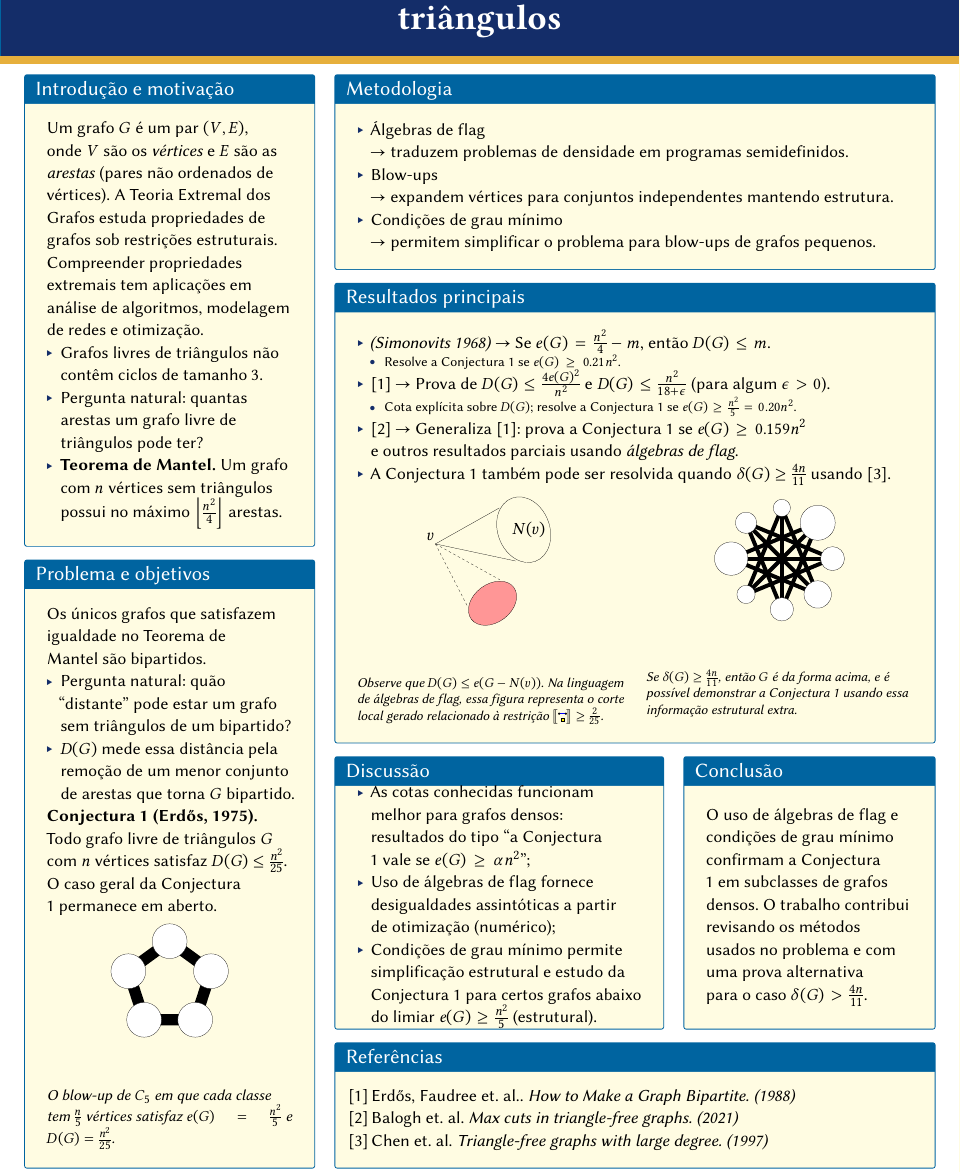
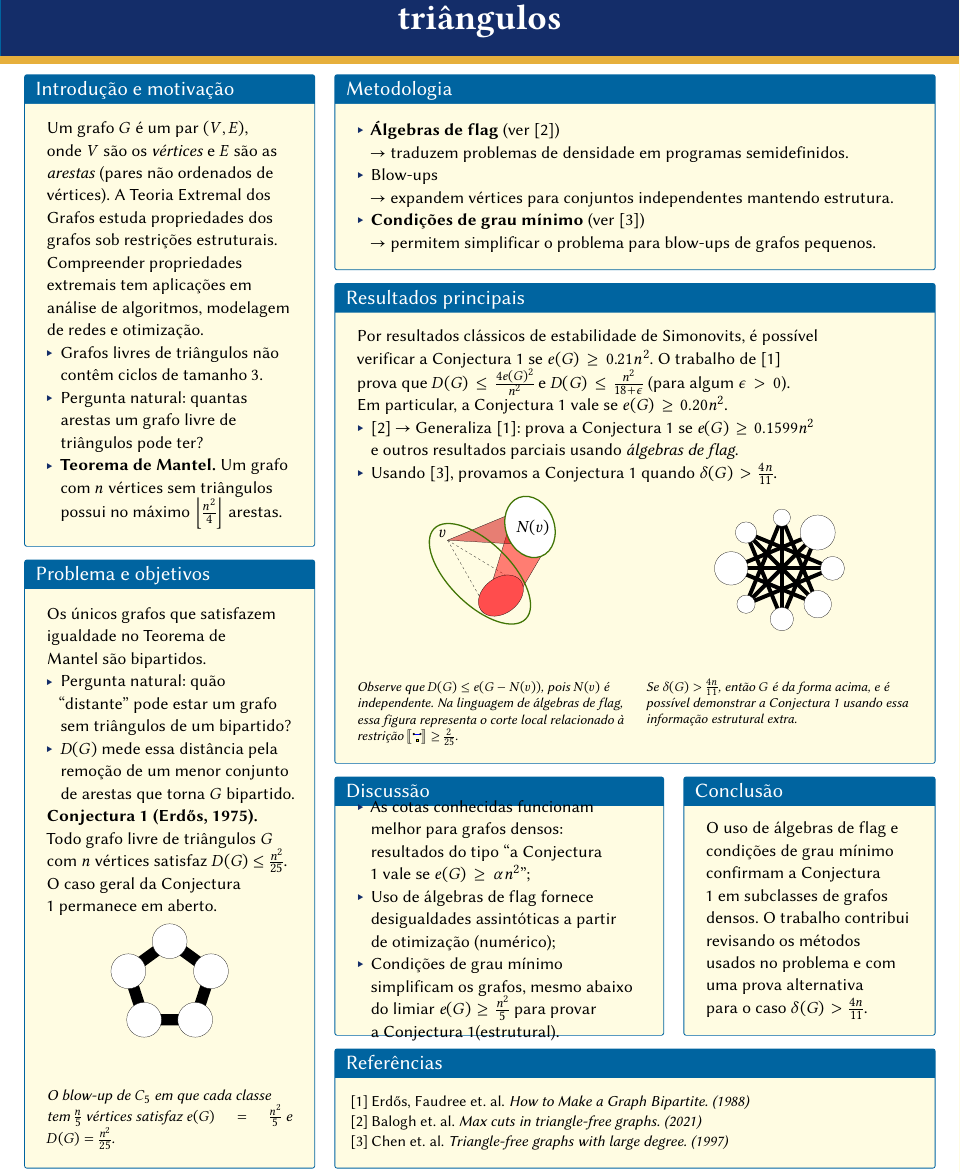
Before and after one commit to Marcelo-ML/mac0499-tcc, a LaTeX document (monografia/poster.tex, which reads monografia/figuras/local-cut-efps-tikz.tex): part of the page, cut so that both start at the same text. Compiled offline with pdfLaTeX.

Commit message:
ajustes no poster

```diff
--- a/monografia/figuras/local-cut-efps-tikz.tex
+++ b/monografia/figuras/local-cut-efps-tikz.tex
@@ -1,23 +1,25 @@
-\begin{tikzpicture}[x=0.75pt,y=0.75pt,yscale=-1,xscale=1,scale=1.5]
+\begin{tikzpicture}[x=0.75pt,y=0.75pt,yscale=-1,xscale=1,scale=1.4]
 %uncomment if require: \path (0,300); %set diagram left start at 0, and has height of 300
 
-%Straight Lines [id:da9079454219601542]
-\draw    (70,147) -- (195.5,173.75) ;
-%Straight Lines [id:da01422580791198047]
-\draw    (70,147) -- (170,90.75) ;
-%Shape: Ellipse [id:dp6541371174832803]
-\draw   (189.83,75.38) .. controls (210.88,67.55) and (236.17,83.33) .. (246.31,110.62) .. controls (256.46,137.91) and (247.61,166.37) .. (226.56,174.2) .. controls (205.51,182.02) and (180.22,166.24) .. (170.08,138.96) .. controls (159.94,111.67) and (168.78,83.2) .. (189.83,75.38) -- cycle ;
-%Shape: Ellipse [id:dp4716129095851628]
-\draw  [color={rgb, 255:red, 0; green, 0; blue, 0 }  ,draw opacity=1 ][fill={rgb, 255:red, 255; green, 150; blue, 150 }  ,fill opacity=1 ] (192.61,214.9) .. controls (202.55,228.12) and (195.76,250.01) .. (177.43,263.8) .. controls (159.11,277.59) and (136.19,278.05) .. (126.25,264.84) .. controls (116.31,251.62) and (123.1,229.73) .. (141.43,215.95) .. controls (159.75,202.16) and (182.67,201.69) .. (192.61,214.9) -- cycle ;
 %Straight Lines [id:da2703367837180948]
-\draw  [dash pattern={on 4.5pt off 4.5pt}]  (70,147) -- (120,244.25) ;
+\draw  [dash pattern={on 4.5pt off 4.5pt}]  (70,147) -- (127,247.5) ;
 %Straight Lines [id:da985102390949472]
-\draw  [dash pattern={on 4.5pt off 4.5pt}]  (70,147) -- (171,203.25) ;
+\draw  [dash pattern={on 4.5pt off 4.5pt}]  (70,147) -- (172,208.5) ;
+%Shape: Trapezoid [id:dp4076640970827736]
+\draw  [fill={rgb, 255:red, 255; green, 0; blue, 4 }  ,fill opacity=0.5 ] (235.08,159.69) -- (187.84,240.3) -- (143.87,221.08) -- (170.94,131.66) -- cycle ;
+%Shape: Ellipse [id:dp01622749977730087]
+\draw  [color={rgb, 255:red, 0; green, 0; blue, 0 }  ,draw opacity=1 ][fill={rgb, 255:red, 255; green, 77; blue, 77 }  ,fill opacity=1 ] (192.61,214.9) .. controls (202.55,228.12) and (195.76,250.01) .. (177.43,263.8) .. controls (159.11,277.59) and (136.19,278.05) .. (126.25,264.84) .. controls (116.31,251.62) and (123.1,229.73) .. (141.43,215.95) .. controls (159.75,202.16) and (182.67,201.69) .. (192.61,214.9) -- cycle ;
+%Shape: Triangle [id:dp28556667703705296]
+\draw  [fill={rgb, 255:red, 208; green, 2; blue, 5 }  ,fill opacity=0.5 ] (70,147) -- (215.2,86.79) -- (226.63,155.85) -- cycle ;
+%Shape: Ellipse [id:dp4690184046124273]
+\draw  [color={rgb, 255:red, 65; green, 117; blue, 5 }  ,draw opacity=1 ][fill={rgb, 255:red, 255; green, 255; blue, 255 }  ,fill opacity=1 ][line width=2.25]  (189.83,75.38) .. controls (210.88,67.55) and (236.17,83.33) .. (246.31,110.62) .. controls (256.46,137.91) and (247.61,166.37) .. (226.56,174.2) .. controls (205.51,182.02) and (180.22,166.24) .. (170.08,138.96) .. controls (159.94,111.67) and (168.78,83.2) .. (189.83,75.38) -- cycle ;
+%Shape: Ellipse [id:dp06873207193701569]
+\draw  [color={rgb, 255:red, 65; green, 117; blue, 5 }  ,draw opacity=1 ][line width=2.25]  (47.61,127.48) .. controls (67.72,107.14) and (118.36,124.62) .. (160.71,166.51) .. controls (203.05,208.4) and (221.07,258.84) .. (200.96,279.18) .. controls (180.84,299.51) and (130.2,282.04) .. (87.86,240.15) .. controls (45.51,198.26) and (27.49,147.81) .. (47.61,127.48) -- cycle ;
 
 % Text Node
 \draw (56,129) node [anchor=north west][inner sep=0.75pt]   [align=left] {$\displaystyle v$};
 % Text Node
-\draw (190,112.5) node [anchor=north west][inner sep=0.75pt]   [align=left] {$\displaystyle N( v)$};
+\draw (184,112.5) node [anchor=north west][inner sep=0.75pt]   [align=left] {$\displaystyle N( v)$};
 
 
 \end{tikzpicture}
--- a/monografia/poster.tex
+++ b/monografia/poster.tex
@@ -156,7 +157,7 @@
 
 \posterbox[adjusted title=Introdução e motivação]{name=introbox, column=1, span=4, below=titlebox}{
   Um grafo $G$ é um par $(V,E)$, onde $V$ são os \emph{vértices} e $E$ são as \emph{arestas} (pares não ordenados de vértices).
-  A Teoria Extremal dos Grafos estuda propriedades de grafos sob restrições estruturais. Compreender propriedades extremais tem aplicações em análise de algoritmos, modelagem de redes e otimização.
+  A Teoria Extremal dos Grafos estuda propriedades dos grafos sob restrições estruturais. Compreender propriedades extremais tem aplicações em análise de algoritmos, modelagem de redes e otimização.
 
   \begin{itemize}
     \item Grafos livres de triângulos não contêm ciclos de tamanho $3$.
@@ -187,25 +188,19 @@
 
 \posterbox[adjusted title=Metodologia]{name=methodbox, column=5, span=8, below=titlebox}{
   \begin{itemize}
-    \item Álgebras de flag\\$\rightarrow$ traduzem problemas de densidade em programas semidefinidos.
+    \item \textbf{Álgebras de flag} (ver~\ref{BCL})\\$\rightarrow$ traduzem problemas de densidade em programas semidefinidos.
     \item Blow-ups\\$\rightarrow$ expandem vértices para conjuntos independentes mantendo estrutura.
-    \item Condições de grau mínimo\\$\rightarrow$ permitem simplificar o problema para blow-ups de grafos pequenos.
+    \item \textbf{Condições de grau mínimo} (ver~\ref{CJK})\\$\rightarrow$ permitem simplificar o problema para blow-ups de grafos pequenos.
   \end{itemize}
 }
 
 
 \posterbox[adjusted title=Resultados principais]{name=resultbox, column=5, span=8, below=methodbox}{
+    Por resultados clássicos de estabilidade de Simonovits, é possível verificar a Conjectura 1 se $e(G) \geq 0.21n^2$.
+    O trabalho de~\ref{EFPS} prova que $D(G) \leq \frac{4e(G)^2}{n^2}$ e $D(G) \leq \frac{n^2}{18+\epsilon}$ (para algum $\epsilon>0$). Em particular, a Conjectura 1 vale se $e(G) \geq 0.20n^2$.
     \begin{itemize}
-      \item \textit{(Simonovits 1968)} $\rightarrow$ Se $e(G) = \frac{n^2}{4}-m$, então $D(G) \leq m$.
-        \begin{itemize}
-          \item Resolve a Conjectura 1 se $e(G) \geq 0.21n^2$.
-        \end{itemize}
-      \item \ref{EFPS} $\rightarrow$ Prova de $D(G) \leq \frac{4e(G)^2}{n^2}$ e $D(G) \leq \frac{n^2}{18+\epsilon}$ (para algum $\epsilon>0$).
-        \begin{itemize}
-          \item Cota explícita sobre $D(G)$; resolve a Conjectura 1 se $e(G) \geq \frac{n^2}{5} = 0.20n^2$.
-        \end{itemize}
-      \item \ref{BCL} $\rightarrow$ Generaliza~\ref{EFPS}: prova a Conjectura 1 se $e(G) \geq 0.159n^2$ e outros resultados parciais usando \emph{álgebras de flag}.
-      \item A Conjectura 1 também pode ser resolvida quando $\delta(G) \geq \frac{4n}{11}$ usando~\ref{CJK}.
+      \item \ref{BCL} $\rightarrow$ Generaliza~\ref{EFPS}: prova a Conjectura 1 se $e(G) \geq 0.1599n^2$ e outros resultados parciais usando \emph{álgebras de flag}.
+      \item Usando~\ref{CJK}, provamos a Conjectura 1 quando $\delta(G) > \frac{4n}{11}$.
     \end{itemize}
 
     \centering
@@ -213,14 +208,14 @@
       \begin{subfigure}[c]{.48\textwidth}
         \centering
         \include{figuras/local-cut-efps-tikz}
-        \caption*{Observe que~$\textstyle{D(G) \leq e(G-N(v))}$.
-        Na linguagem de álgebras de flag, essa figura representa o corte local gerado relacionado à restrição $\average{\labeledCherryComplement} \geq \frac{2}{25}$.}
+        \caption*{Observe que~$\textstyle{D(G) \leq e(G-N(v))}$, pois $N(v)$ é independente.
+        Na linguagem de álgebras de flag, essa figura representa o corte local relacionado à restrição $\average{\labeledCherryComplement} \geq \frac{2}{25}$.}
       \end{subfigure}
       \hfill
       \begin{subfigure}[c]{.48\textwidth}
         \centering
         \include{figuras/f4-blowup-tikz}
-        \caption*{Se~$\textstyle{\delta(G) \geq \frac{4n}{11}}$, então $G$ é da forma acima, e é possível demonstrar a Conjectura 1 usando essa informação estrutural extra.}
+        \caption*{Se~$\textstyle{\delta(G) > \frac{4n}{11}}$, então $G$ é da forma acima, e é possível demonstrar a Conjectura 1 usando essa informação estrutural extra.}
       \end{subfigure}
     \end{figure}
 }
@@ -230,7 +225,7 @@
   \begin{itemize}
     \item As cotas conhecidas funcionam melhor para grafos densos: resultados do tipo ``a Conjectura 1 vale se $e(G) \geq \alpha n^2$'';
     \item Uso de álgebras de flag fornece desigualdades assintóticas a partir de otimização (numérico);
-    \item Condições de grau mínimo permite simplificação estrutural e estudo da Conjectura 1 para certos grafos abaixo do limiar $e(G) \geq \frac{n^2}{5}$ (estrutural).
+    \item Condições de grau mínimo simplificam os grafos, mesmo abaixo do limiar $e(G) \geq \frac{n^2}{5}$ para provar a Conjectura 1(estrutural).
   \end{itemize}
 }
 
```
Also changed, not shown: monografia/poster.pdf, monografia/poster.tex (11 more changed lines).
